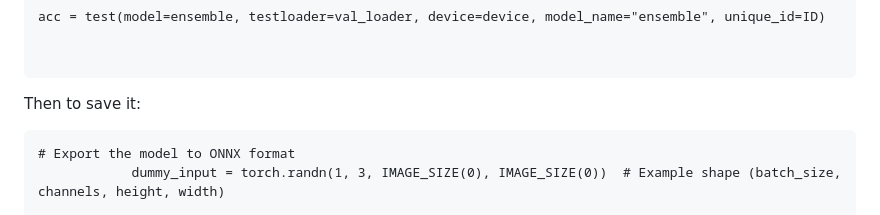
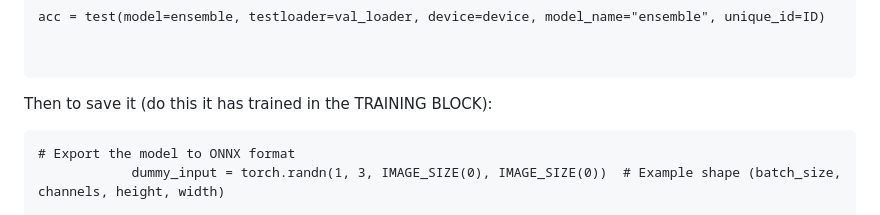
Before and after one commit to LiU-AI-Society/MonkeyMadness, a Markdown page: README.md, the part around the change. GitHub-like rendering; folded sections open.

````diff
--- a/README.md
+++ b/README.md
@@ -241,7 +241,7 @@ acc = test(model=ensemble, testloader=val_loader, device=device, model_name="ens
 
 ```
 
-Then to save it:
+Then to save it (do this it has trained in the TRAINING BLOCK):
 
 ```
 # Export the model to ONNX format
````
